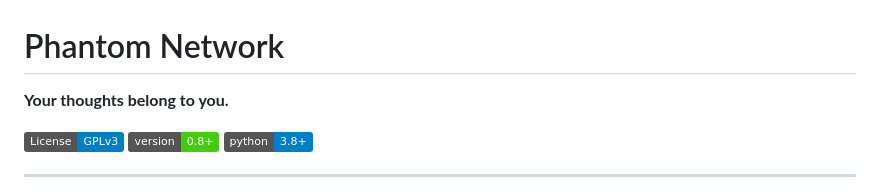
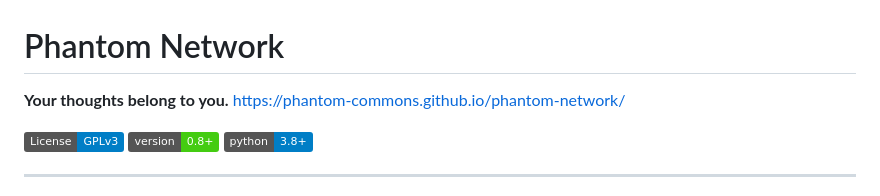
Before and after one commit to phantom-commons/phantom-network, a Markdown page: docs/README.md, the part around the change. Drawn GitHub-style; badges without logos.

```diff
--- a/docs/README.md
+++ b/docs/README.md
@@ -1,6 +1,7 @@
 # Phantom Network
 
 **Your thoughts belong to you.**
+https://phantom-commons.github.io/phantom-network/
 
 [![License: GPL v3](https://img.shields.io/badge/License-GPLv3-blue.svg)](https://www.gnu.org/licenses/gpl-3.0)
 [![Version](https://img.shields.io/badge/version-0.8+-brightgreen)](https://github.com/phantom-commons/phantom-network)
```
